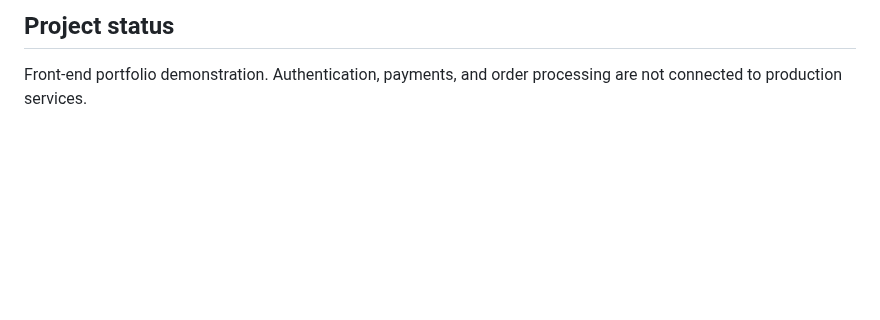
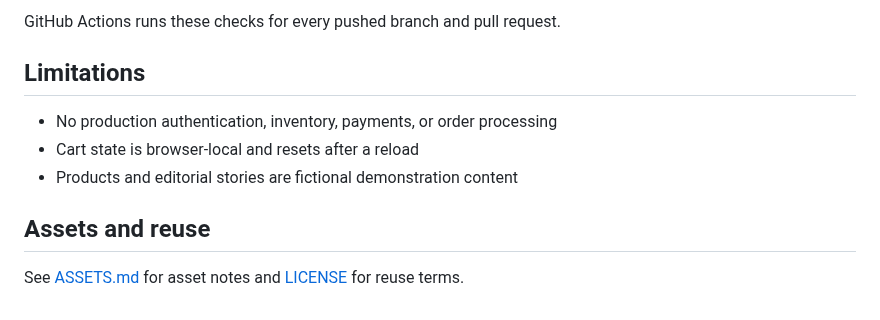
Before and after one commit to mohamed-t-dev/noxen-ecommerce-experience, a Markdown page: README.md, the part around one of its changes. Rendered like a GitHub page; blank space fills up the shorter version.

````diff
--- a/README.md
+++ b/README.md
@@ -36,5 +59,13 @@ npm run test:sites
 ```
 
-## Project status
+GitHub Actions runs these checks for every pushed branch and pull request.
 
-Front-end portfolio demonstration. Authentication, payments, and order processing are not connected to production services.
+## Limitations
+
+- No production authentication, inventory, payments, or order processing
+- Cart state is browser-local and resets after a reload
+- Products and editorial stories are fictional demonstration content
+
+## Assets and reuse
+
+See [ASSETS.md](ASSETS.md) for asset notes and [LICENSE](LICENSE) for reuse terms.
````
Also changed, not shown: other parts of README.md (+32 -9 lines), ASSETS.md (added, +5 -0 lines), docs/screenshots/overview-desktop.png (added), docs/screenshots/overview-mobile.png (added), 13 other files.
